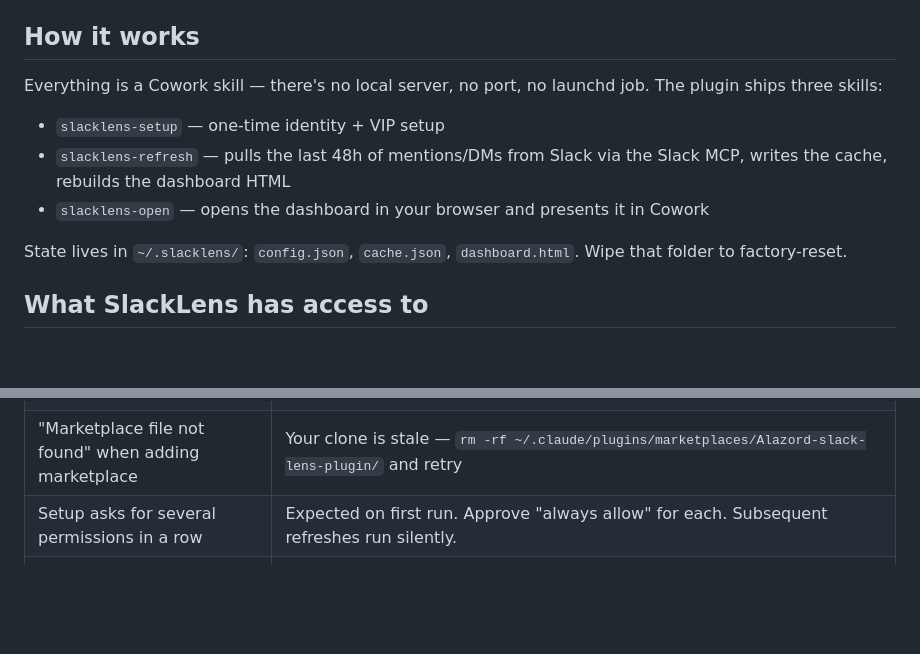
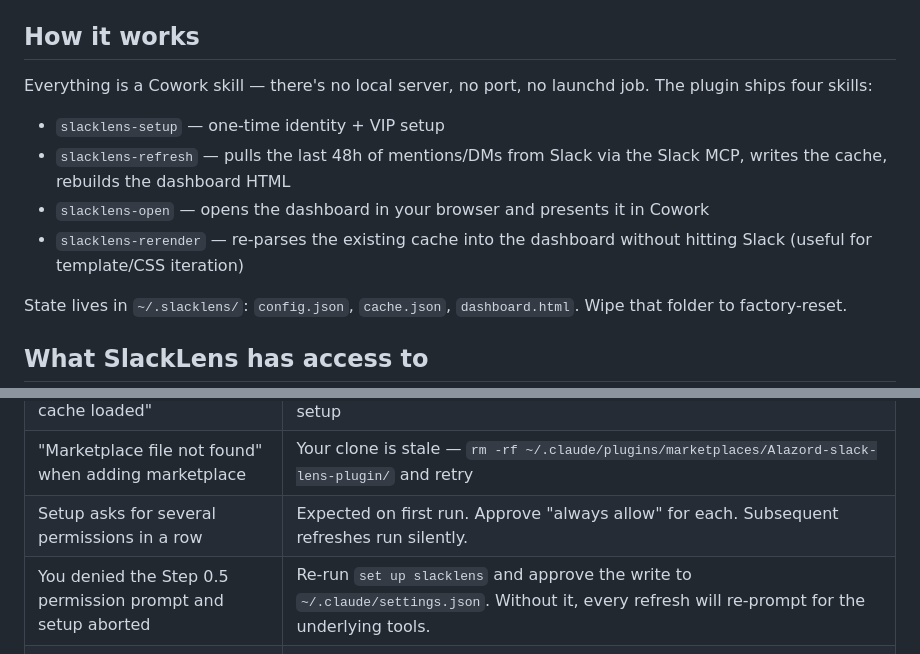
Before and after one commit to Alazord/slack-lens-plugin, a Markdown page: README.md, 2 parts joined by grey strips. Drawn GitHub-style; blank space fills up the shorter version.

```diff
--- a/README.md
+++ b/README.md
@@ -32,11 +32,12 @@ The dashboard lives at `~/.slacklens/dashboard.html` and is also presented in th
 
 ## How it works
 
-Everything is a Cowork skill — there's no local server, no port, no launchd job. The plugin ships three skills:
+Everything is a Cowork skill — there's no local server, no port, no launchd job. The plugin ships four skills:
 
 - `slacklens-setup` — one-time identity + VIP setup
 - `slacklens-refresh` — pulls the last 48h of mentions/DMs from Slack via the Slack MCP, writes the cache, rebuilds the dashboard HTML
 - `slacklens-open` — opens the dashboard in your browser and presents it in Cowork
+- `slacklens-rerender` — re-parses the existing cache into the dashboard without hitting Slack (useful for template/CSS iteration)
 
 State lives in `~/.slacklens/`: `config.json`, `cache.json`, `dashboard.html`. Wipe that folder to factory-reset.
 
@@ -89,6 +90,7 @@ The `version` field in `.claude-plugin/plugin.json` bumps on every release.
 | Dashboard is blank or "No cache loaded" | Say `refresh slacklens`. If still blank, `rm -rf ~/.slacklens/` and re-run setup |
 | "Marketplace file not found" when adding marketplace | Your clone is stale — `rm -rf ~/.claude/plugins/marketplaces/Alazord-slack-lens-plugin/` and retry |
 | Setup asks for several permissions in a row | Expected on first run. Approve "always allow" for each. Subsequent refreshes run silently. |
+| You denied the Step 0.5 permission prompt and setup aborted | Re-run `set up slacklens` and approve the write to `~/.claude/settings.json`. Without it, every refresh will re-prompt for the underlying tools. |
 | Teammate on Linux/WSL — `open slacklens` does nothing | Install `xdg-utils` or set `$BROWSER`. The dashboard still lives at `~/.slacklens/dashboard.html`. |
 | Want to revoke what SlackLens was granted | Run `/permissions` in chat, or edit `~/.claude/settings.json` and remove SlackLens's entries (they start with `Bash(mkdir:*)` or `mcp__claude_ai_Slack__*`). |
 
```
Also changed, not shown: skills/slacklens-setup/SKILL.md (+15 -3 lines).
